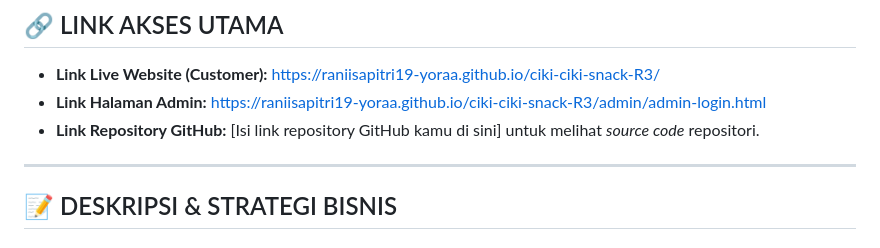
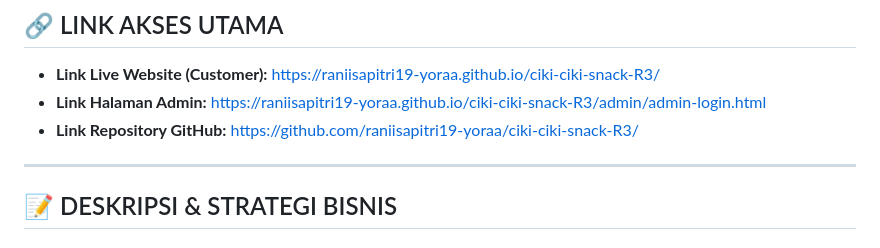
Before and after one commit to raniisapitri19-yoraa/ciki-ciki-snack-R3, a Markdown page: README (1).md, the part around the change. GitHub-like rendering.

```diff
--- a/README (1).md
+++ b/README (1).md
@@ -15,8 +15,7 @@
 ## 🔗 LINK AKSES UTAMA
 * **Link Live Website (Customer):** https://raniisapitri19-yoraa.github.io/ciki-ciki-snack-R3/
 * **Link Halaman Admin:** https://raniisapitri19-yoraa.github.io/ciki-ciki-snack-R3/admin/admin-login.html
-* **Link Repository GitHub:** [Isi link repository GitHub kamu di sini] untuk melihat *source code* repositori.
-
+* **Link Repository GitHub:** https://github.com/raniisapitri19-yoraa/ciki-ciki-snack-R3/
 ---
 
 ## 📝 DESKRIPSI & STRATEGI BISNIS
```
